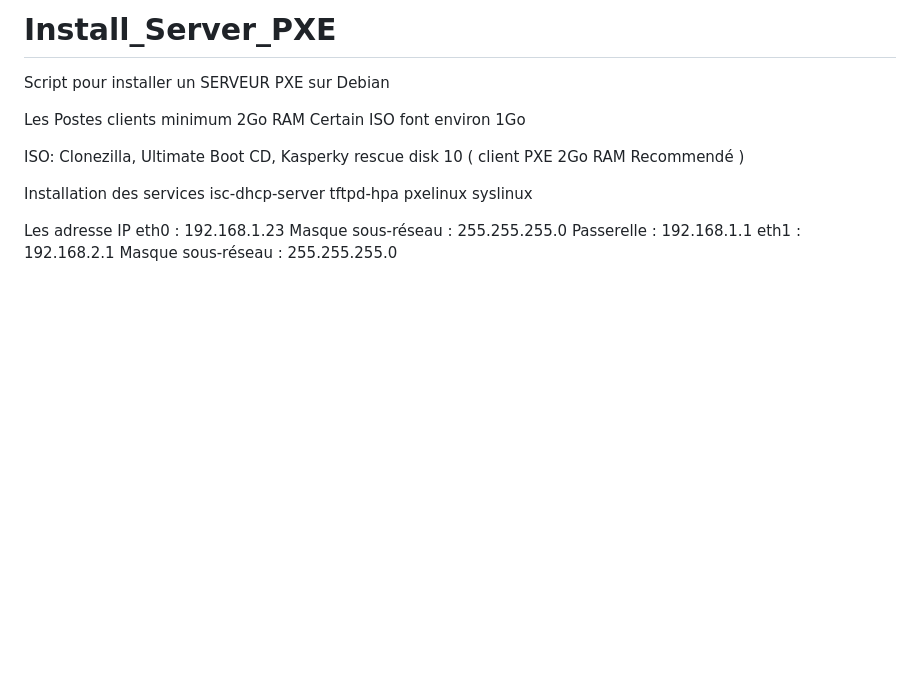
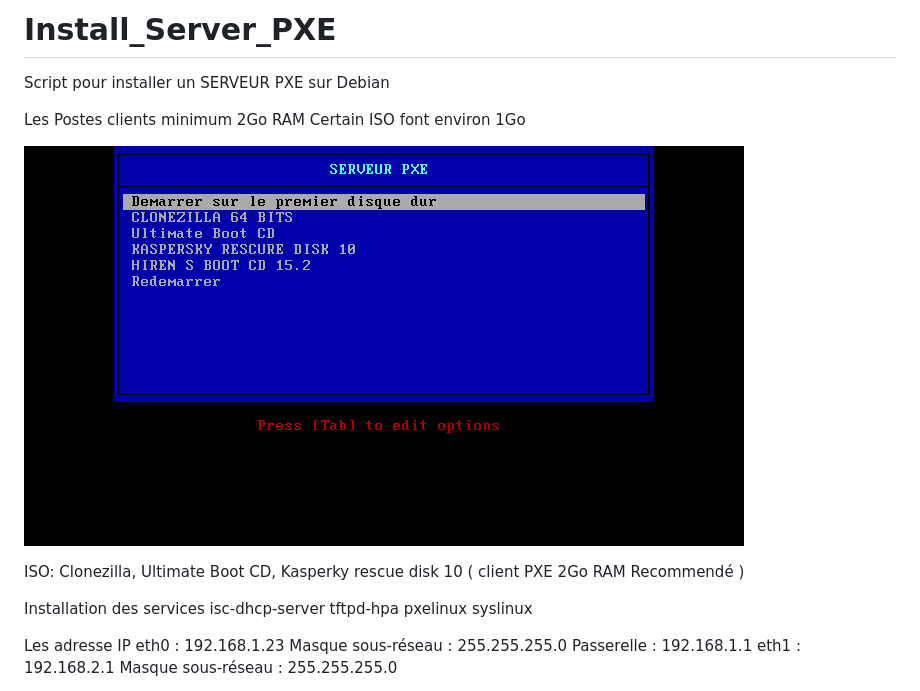
Before and after one commit to sidnou/Install_Server_PXE, a Markdown page: README.md, the part around the change. Drawn GitHub-style; pictures changed too: Image/Menu_Boot_PXE.png (added); blank space fills up the shorter version.

Commit message:
Add image

```diff
--- a/README.md
+++ b/README.md
@@ -3,6 +3,8 @@ Script pour installer un SERVEUR PXE sur Debian
 
 Les Postes clients minimum 2Go RAM
 Certain ISO font environ 1Go
+
+![Image de Menu Boot PXE](https://github.com/sidnou/Install_Server_PXE/blob/master/Image/Menu_Boot_PXE.png)
 
 ISO:
 Clonezilla,
```
